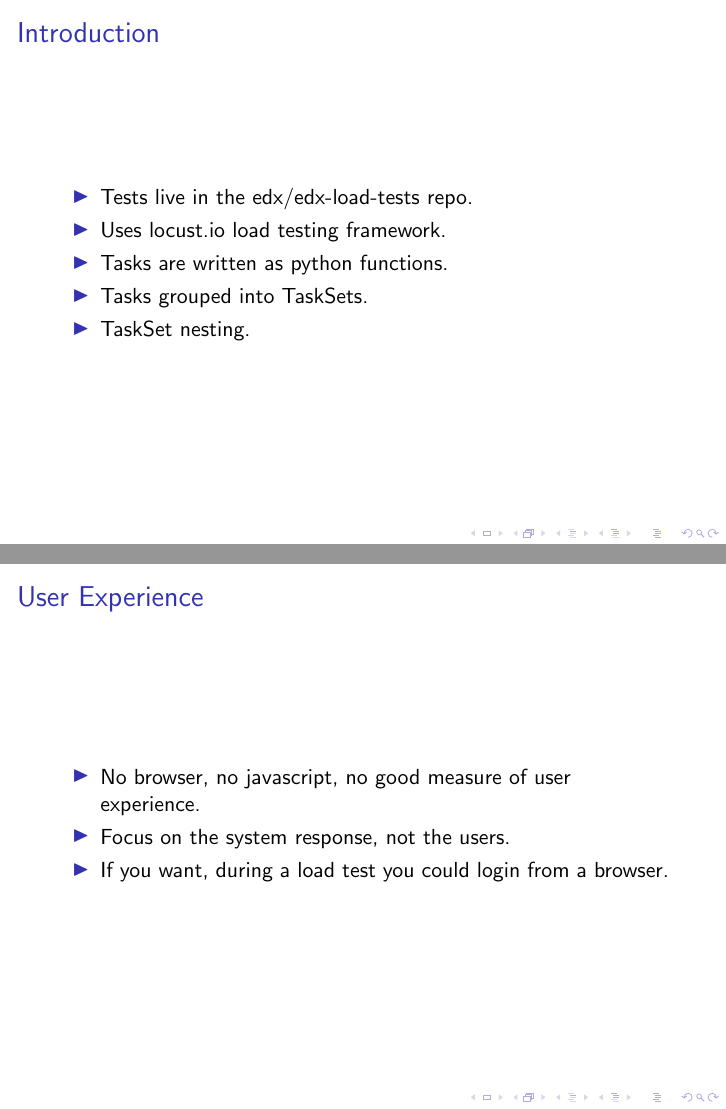
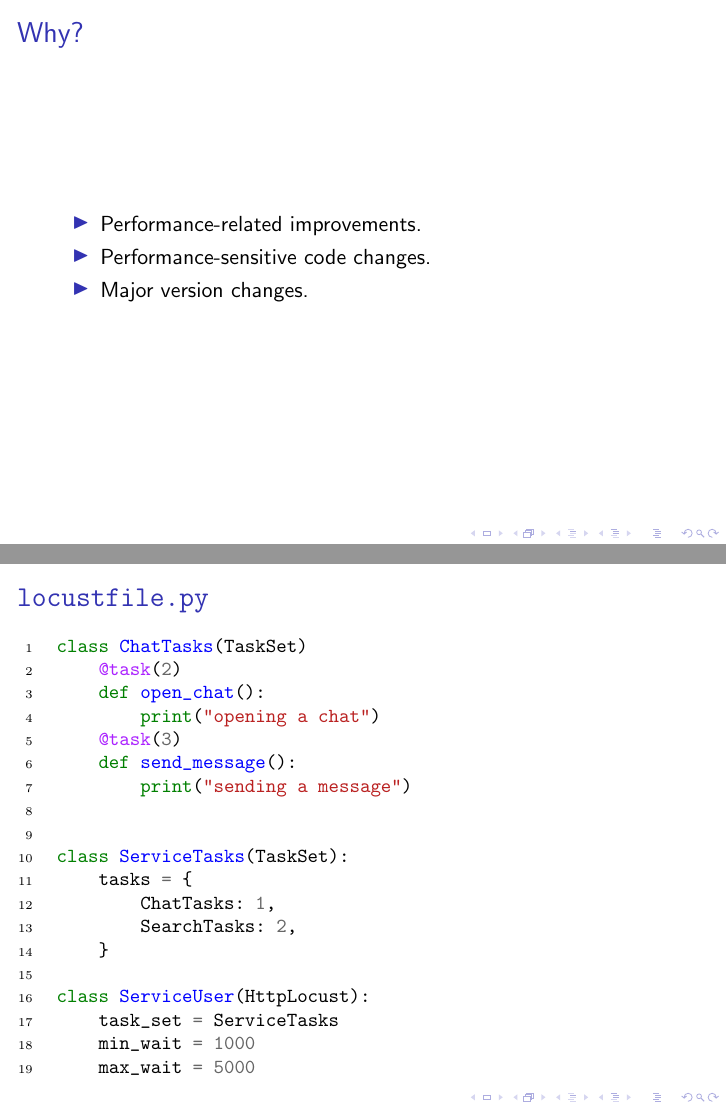
Before and after one commit to pwnage101/edx-docs, LaTeX slides (loadtesting-intro/presentation.tex): pages 6 and 9 of 33 before the commit and pages 5 and 6 of 33 after it, joined at a grey line. Compiled offline with pdfLaTeX.

Commit message:
update presentation

```diff
--- a/loadtesting-intro/presentation.tex
+++ b/loadtesting-intro/presentation.tex
@@ -1,5 +1,7 @@
 \documentclass{beamer}
+\usepackage{minted}
 \usepackage{tikz}
+\usepackage{xcolor}
 \usetikzlibrary{positioning}
 \usetikzlibrary{arrows.meta}
 
@@ -26,11 +29,82 @@
 \setbeamercovered{invisible}
 \begin{itemize}
 \item Tests live in the edx/edx-load-tests repo.\pause
-\item Uses locust.io load testing framework.\pause
-\item Tasks are written as python functions.\pause
-% TODO: insert small example of a task
-\item Tasks grouped into TaskSets.\pause
-% TaskSets represent different kinds of activities a user engages in.  For
-% example forums tasks are grouped inside the ForumsTasks TaskSet.
-\item TaskSet nesting.
+\item Uses the Locust load testing tool.
 \end{itemize}
+\end{frame}
+
+
+\begin{frame}
+\frametitle{Why?}
+\setbeamercovered{invisible}
+\begin{itemize}
+% * The most obvious reason is to measure performance improvements to check
+%   your assumptions.
+\item Performance-related improvements.\pause
+% * But we also don't want to let regressions slip under the rug.
+\item Performance-sensitive code changes.
+\item Major version changes.
+\end{itemize}
+\end{frame}
+
+
+% Macro for highlighting blocks of code without affecting text positioning.
+\newcommand{\highlight}[1]{%
+  \begingroup
+  \setlength{\fboxsep}{0pt}%
+  \colorbox{yellow}{\strut#1}%
+  \endgroup
+}
+\setminted{fontsize=\small,escapeinside=||,linenos}
+
+
+% * Locust tests are basically randomly selected python functions (tasks)
+%   repeatedly executed.
+% * Tasks are leaf nodes in a tree of TaskSet nodes.
+% * TaskSets represent different kinds of activities a user engages in.  For
+%   example in our LMS load test the forums-related tasks are grouped inside
+%   the ForumsTasks TaskSet.
+\begin{frame}[fragile]
+\frametitle{\texttt{locustfile.py}}
+\begin{minted}{python}
+class ChatTasks(TaskSet)
+    @task(2)
+    def open_chat():
+        print("opening a chat")
+    @task(3)
+    def send_message():
+        print("sending a message")
+
+
+class ServiceTasks(TaskSet):
+    tasks = {
+        ChatTasks: 1,
+        SearchTasks: 2,
+    }
+
+class ServiceUser(HttpLocust):
+    task_set = ServiceTasks
+    min_wait = 1000
+    max_wait = 5000
+\end{minted}
+\end{frame}
+
+
+% * In this example, ServiceTasks is the root TaskSet representing the entire
+%   service.
+% * Locusts select which task to execute using the probability distributions
+%   defined by the tasks class variable.
+% * Each task under ServiceTasks happens to be references to other TaskSets.
+\begin{frame}[fragile]
+\frametitle{\texttt{locustfile.py}}
+\begin{minted}{python}
+class ChatTasks(TaskSet)
+    @task(2)
+    def open_chat():
+        print("opening a chat")
+    @task(3)
+    def send_message():
+        print("sending a message")
+
+
+class |\highlight{ServiceTasks}|(TaskSet):
@@ -36,0 +116,4 @@
+class ServiceUser(HttpLocust):
+    task_set = |\highlight{ServiceTasks}|
+    min_wait = 1000
+    max_wait = 5000
@@ -36,0 +128,12 @@
+\frametitle{\texttt{locustfile.py}}
+\begin{minted}{python}
+class |\highlight{ChatTasks}|(TaskSet)
+    @task(2)
+    def open_chat():
+        print("opening a chat")
+    @task(3)
+    def send_message():
+        print("sending a message")
+
+
+class ServiceTasks(TaskSet):
@@ -37,3 +145,8 @@
+class ServiceUser(HttpLocust):
+    task_set = ServiceTasks
+    min_wait = 1000
+    max_wait = 5000
+\end{minted}
 \end{frame}
 
 
@@ -41,6 +154,3 @@
 \frametitle{User Experience}
 \setbeamercovered{invisible}
 \begin{itemize}
-\item No browser, no javascript, no good measure of user experience.\pause
-\item Focus on the system response, not the users.\pause
-\item If you want, during a load test you could login from a browser.
```
Also changed, not shown: loadtesting-intro/presentation.pdf, loadtesting-intro/summary_artifact.png (added), loadtesting-intro/presentation.tex (52 more changed lines).
